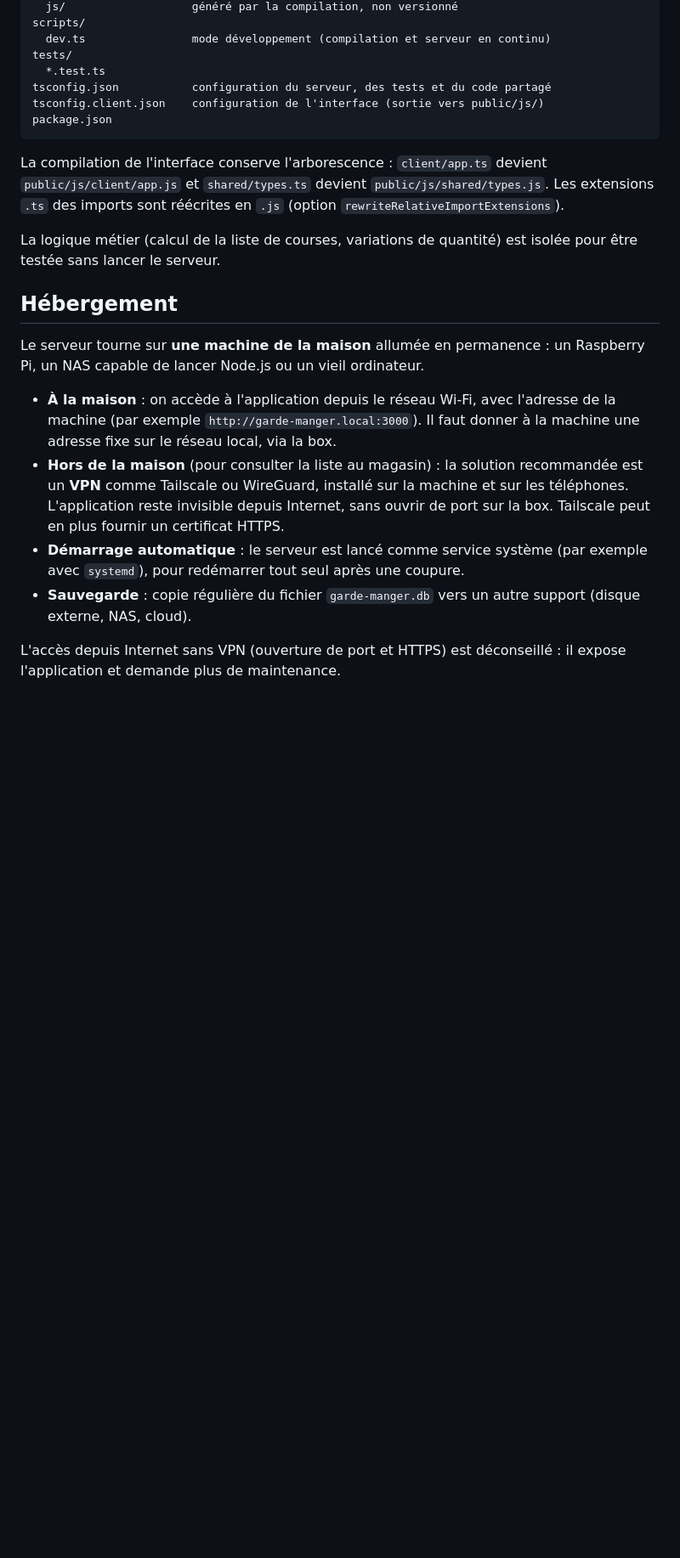
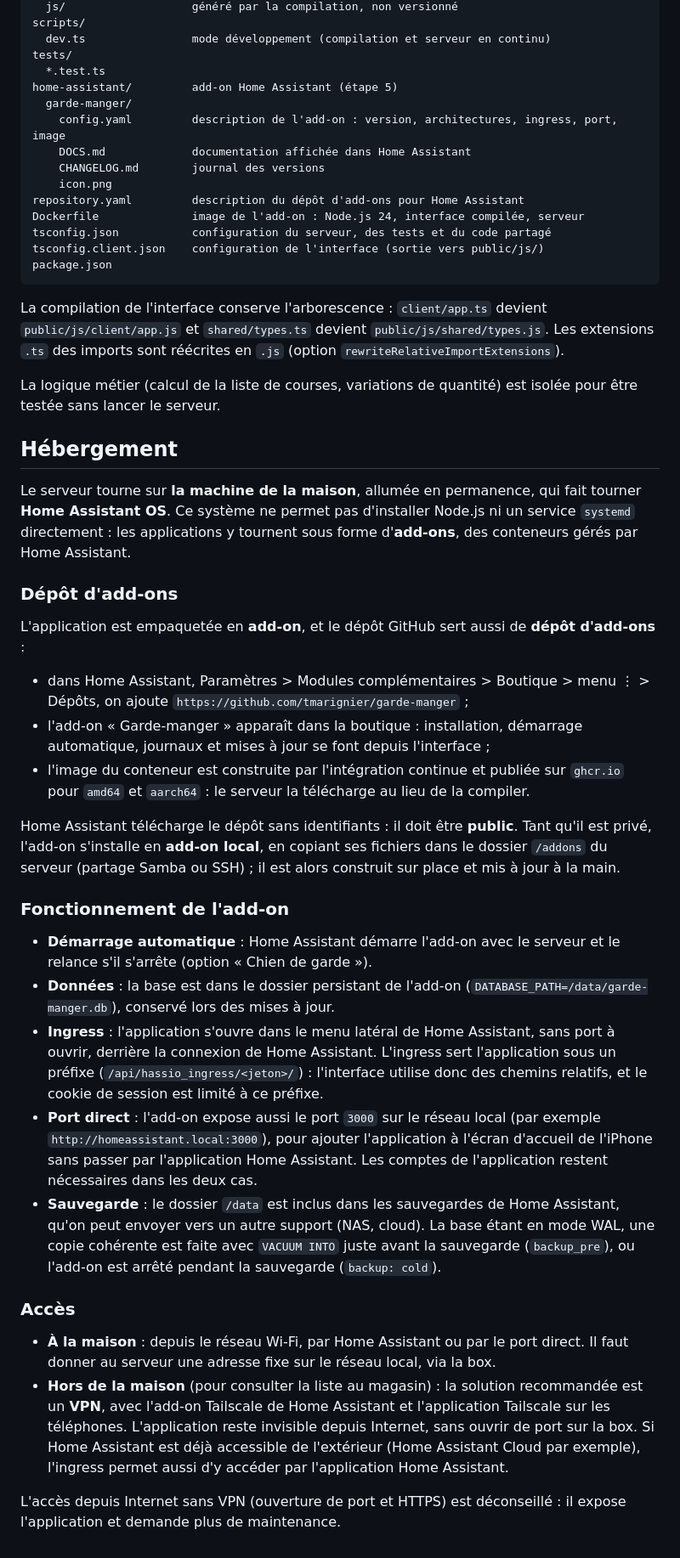
Before and after one commit to tmarignier/garde-manger, a Markdown page: docs/architecture.md, the part around one of its changes. Shown at 85% size. Rendered like a GitHub page; blank space fills up the shorter version.

```diff
--- a/docs/architecture.md
+++ b/docs/architecture.md
@@ -204,6 +205,14 @@ scripts/
   dev.ts                mode développement (compilation et serveur en continu)
 tests/
   *.test.ts
+home-assistant/         add-on Home Assistant (étape 5)
+  garde-manger/
+    config.yaml         description de l'add-on : version, architectures, ingress, port, image
+    DOCS.md             documentation affichée dans Home Assistant
+    CHANGELOG.md        journal des versions
+    icon.png
+repository.yaml         description du dépôt d'add-ons pour Home Assistant
+Dockerfile              image de l'add-on : Node.js 24, interface compilée, serveur
 tsconfig.json           configuration du serveur, des tests et du code partagé
 tsconfig.client.json    configuration de l'interface (sortie vers public/js/)
 package.json
@@ -215,11 +224,29 @@ La logique métier (calcul de la liste de courses, variations de quantité) est
 
 ## Hébergement
 
-Le serveur tourne sur **une machine de la maison** allumée en permanence : un Raspberry Pi, un NAS capable de lancer Node.js ou un vieil ordinateur.
+Le serveur tourne sur **la machine de la maison**, allumée en permanence, qui fait tourner **Home Assistant OS**. Ce système ne permet pas d'installer Node.js ni un service `systemd` directement : les applications y tournent sous forme d'**add-ons**, des conteneurs gérés par Home Assistant.
 
-- **À la maison** : on accède à l'application depuis le réseau Wi-Fi, avec l'adresse de la machine (par exemple `http://garde-manger.local:3000`). Il faut donner à la machine une adresse fixe sur le réseau local, via la box.
-- **Hors de la maison** (pour consulter la liste au magasin) : la solution recommandée est un **VPN** comme Tailscale ou WireGuard, installé sur la machine et sur les téléphones. L'application reste invisible depuis Internet, sans ouvrir de port sur la box. Tailscale peut en plus fournir un certificat HTTPS.
-- **Démarrage automatique** : le serveur est lancé comme service système (par exemple avec `systemd`), pour redémarrer tout seul après une coupure.
-- **Sauvegarde** : copie régulière du fichier `garde-manger.db` vers un autre support (disque externe, NAS, cloud).
+### Dépôt d'add-ons
+
+L'application est empaquetée en **add-on**, et le dépôt GitHub sert aussi de **dépôt d'add-ons** :
+
+- dans Home Assistant, Paramètres > Modules complémentaires > Boutique > menu ⋮ > Dépôts, on ajoute `https://github.com/tmarignier/garde-manger` ;
+- l'add-on « Garde-manger » apparaît dans la boutique : installation, démarrage automatique, journaux et mises à jour se font depuis l'interface ;
+- l'image du conteneur est construite par l'intégration continue et publiée sur `ghcr.io` pour `amd64` et `aarch64` : le serveur la télécharge au lieu de la compiler.
+
+Home Assistant télécharge le dépôt sans identifiants : il doit être **public**. Tant qu'il est privé, l'add-on s'installe en **add-on local**, en copiant ses fichiers dans le dossier `/addons` du serveur (partage Samba ou SSH) ; il est alors construit sur place et mis à jour à la main.
+
+### Fonctionnement de l'add-on
+
+- **Démarrage automatique** : Home Assistant démarre l'add-on avec le serveur et le relance s'il s'arrête (option « Chien de garde »).
+- **Données** : la base est dans le dossier persistant de l'add-on (`DATABASE_PATH=/data/garde-manger.db`), conservé lors des mises à jour.
+- **Ingress** : l'application s'ouvre dans le menu latéral de Home Assistant, sans port à ouvrir, derrière la connexion de Home Assistant. L'ingress sert l'application sous un préfixe (`/api/hassio_ingress/<jeton>/`) : l'interface utilise donc des chemins relatifs, et le cookie de session est limité à ce préfixe.
+- **Port direct** : l'add-on expose aussi le port `3000` sur le réseau local (par exemple `http://homeassistant.local:3000`), pour ajouter l'application à l'écran d'accueil de l'iPhone sans passer par l'application Home Assistant. Les comptes de l'application restent nécessaires dans les deux cas.
+- **Sauvegarde** : le dossier `/data` est inclus dans les sauvegardes de Home Assistant, qu'on peut envoyer vers un autre support (NAS, cloud). La base étant en mode WAL, une copie cohérente est faite avec `VACUUM INTO` juste avant la sauvegarde (`backup_pre`), ou l'add-on est arrêté pendant la sauvegarde (`backup: cold`).
+
+### Accès
+
+- **À la maison** : depuis le réseau Wi-Fi, par Home Assistant ou par le port direct. Il faut donner au serveur une adresse fixe sur le réseau local, via la box.
+- **Hors de la maison** (pour consulter la liste au magasin) : la solution recommandée est un **VPN**, avec l'add-on Tailscale de Home Assistant et l'application Tailscale sur les téléphones. L'application reste invisible depuis Internet, sans ouvrir de port sur la box. Si Home Assistant est déjà accessible de l'extérieur (Home Assistant Cloud par exemple), l'ingress permet aussi d'y accéder par l'application Home Assistant.
 
 L'accès depuis Internet sans VPN (ouverture de port et HTTPS) est déconseillé : il expose l'application et demande plus de maintenance.
```
Also changed, not shown: other parts of docs/architecture.md (+2 -1 lines), docs/plan.md (+21 -5 lines).
